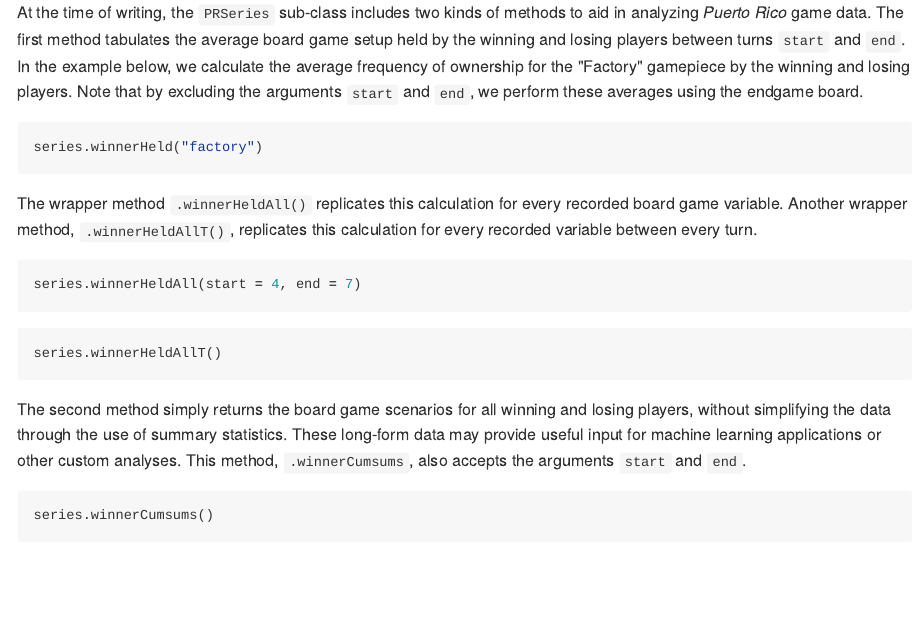
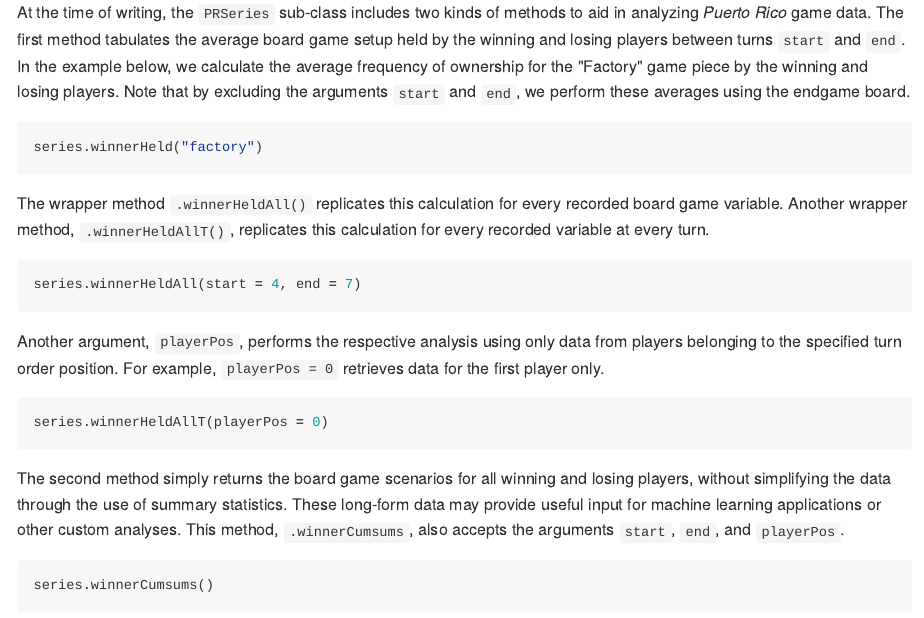
Before and after one commit to advoet/bga, an R Markdown document (README.Rmd): the page in a window 1100 px wide, from 860 px down. The pictures show the output file README.md that the author committed with the source, drawn offline in the style of GitHub.

Commit message:
Update README describing 'playerPos' argument

````diff
--- a/README.Rmd
+++ b/README.Rmd
@@ -31,23 +31,25 @@ series = bga.PRSeries(tableIDs, your_email, your_password)
 
 ## Puerto Rico
 
-At the time of writing, the `PRSeries` sub-class includes two kinds of methods to aid in analyzing *Puerto Rico* game data. The first method tabulates the average board game setup held by the winning and losing players between turns `start` and `end`. In the example below, we calculate the average frequency of ownership for the "Factory" gamepiece by the winning and losing players. Note that by excluding the arguments `start` and `end`, we perform these averages using the endgame board.
+At the time of writing, the `PRSeries` sub-class includes two kinds of methods to aid in analyzing *Puerto Rico* game data. The first method tabulates the average board game setup held by the winning and losing players between turns `start` and `end`. In the example below, we calculate the average frequency of ownership for the "Factory" game piece by the winning and losing players. Note that by excluding the arguments `start` and `end`, we perform these averages using the endgame board.
 
 ```{python, eval = FALSE}
 series.winnerHeld("factory")
 ```
 
-The wrapper method `.winnerHeldAll()` replicates this calculation for every recorded board game variable. Another wrapper method, `.winnerHeldAllT()`, replicates this calculation for every recorded variable between every turn.
+The wrapper method `.winnerHeldAll()` replicates this calculation for every recorded board game variable. Another wrapper method, `.winnerHeldAllT()`, replicates this calculation for every recorded variable at every turn.
 
 ```{python, eval = FALSE}
 series.winnerHeldAll(start = 4, end = 7)
 ```
 
+Another argument, `playerPos`, performs the respective analysis using only data from players belonging to the specified turn order position. For example, `playerPos = 0` retrieves data for the first player only.
+
 ```{python, eval = FALSE}
-series.winnerHeldAllT()
+series.winnerHeldAllT(playerPos = 0)
 ```
 
-The second method simply returns the board game scenarios for all winning and losing players, without simplifying the data through the use of summary statistics. These long-form data may provide useful input for machine learning applications or other custom analyses. This method, `.winnerCumsums`, also accepts the arguments `start` and `end`.
+The second method simply returns the board game scenarios for all winning and losing players, without simplifying the data through the use of summary statistics. These long-form data may provide useful input for machine learning applications or other custom analyses. This method, `.winnerCumsums`, also accepts the arguments `start`, `end`, and `playerPos`.
 
 ```{python, eval = FALSE}
 series.winnerCumsums()
````
Also changed, not shown: README.md.
